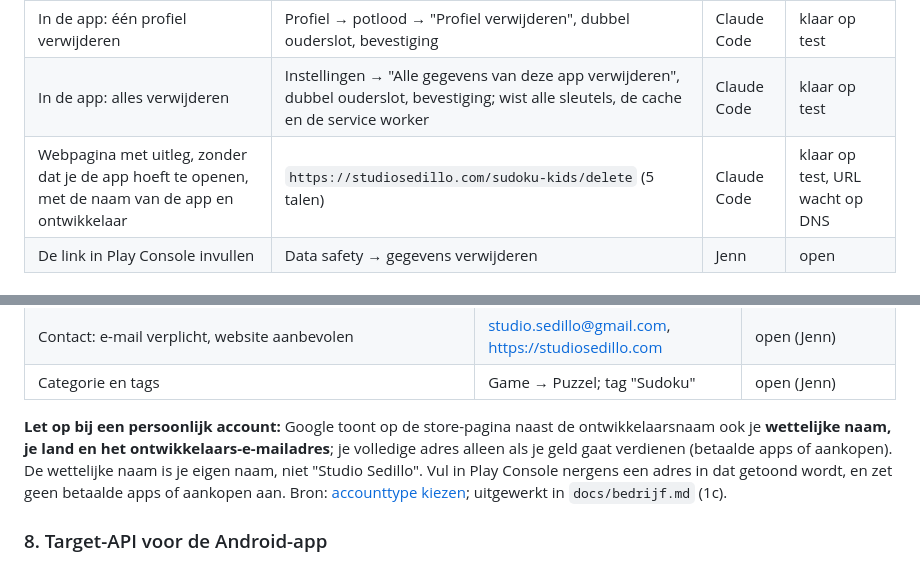
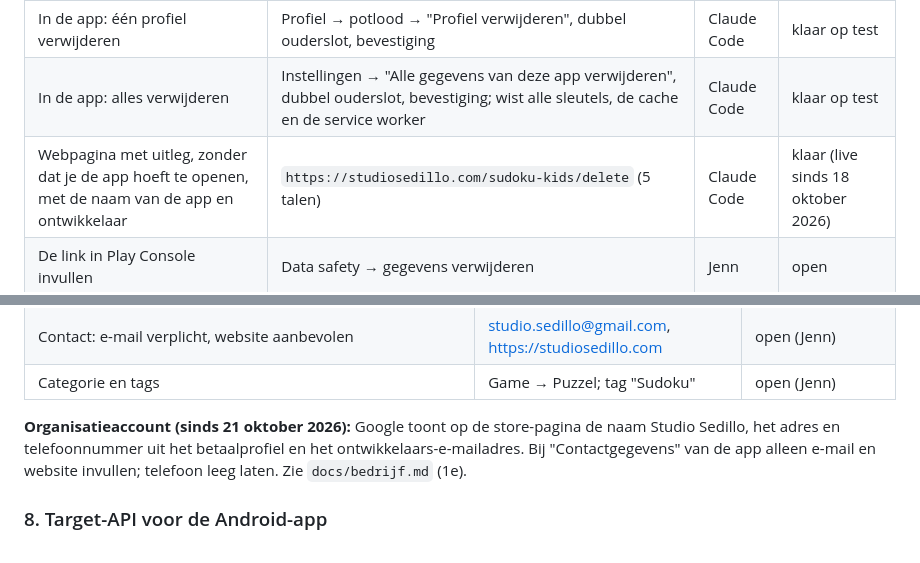
Before and after one commit to jmldewaal-sedillo/sudoku-kids, a Markdown page: docs/publiceren.md, 2 parts joined by grey strips. GitHub-like rendering.

Commit message:
Publiceren: stand store-pagina bij het organisatieaccount; verwijderpagina live
Co-Authored-By: Claude Opus 5.5 <noreply@anthropic.com>
Claude-Session: https://claude.ai/code/session_01EjWunAvJNLQk7irTPs9aKF

```diff
--- a/docs/publiceren.md
+++ b/docs/publiceren.md
@@ -143,7 +143,7 @@ kunnen uitoefenen.
 |---|---|---|---|
 | In de app: één profiel verwijderen | Profiel → potlood → "Profiel verwijderen", dubbel ouderslot, bevestiging | Claude Code | klaar op test |
 | In de app: alles verwijderen | Instellingen → "Alle gegevens van deze app verwijderen", dubbel ouderslot, bevestiging; wist alle sleutels, de cache en de service worker | Claude Code | klaar op test |
-| Webpagina met uitleg, zonder dat je de app hoeft te openen, met de naam van de app en ontwikkelaar | `https://studiosedillo.com/sudoku-kids/delete` (5 talen) | Claude Code | klaar op test, URL wacht op DNS |
+| Webpagina met uitleg, zonder dat je de app hoeft te openen, met de naam van de app en ontwikkelaar | `https://studiosedillo.com/sudoku-kids/delete` (5 talen) | Claude Code | klaar (live sinds 18 oktober 2026) |
 | De link in Play Console invullen | Data safety → gegevens verwijderen | Jenn | open |
 
 ### 5. Leeftijdsclassificatie (IARC)
@@ -207,12 +207,10 @@ Bronnen: [previewmateriaal][assets], [metadatabeleid][metadata].
 | Contact: e-mail verplicht, website aanbevolen | studio.sedillo@gmail.com, https://studiosedillo.com | open (Jenn) |
 | Categorie en tags | Game → Puzzel; tag "Sudoku" | open (Jenn) |
 
-**Let op bij een persoonlijk account:** Google toont op de store-pagina naast de
-ontwikkelaarsnaam ook je **wettelijke naam, je land en het ontwikkelaars-e-mailadres**; je
-volledige adres alleen als je geld gaat verdienen (betaalde apps of aankopen). De wettelijke
-naam is je eigen naam, niet "Studio Sedillo". Vul in Play Console nergens een adres in dat
-getoond wordt, en zet geen betaalde apps of aankopen aan. Bron: [accounttype kiezen][accounttype];
-uitgewerkt in `docs/bedrijf.md` (1c).
+**Organisatieaccount (sinds 21 oktober 2026):** Google toont op de store-pagina de naam
+Studio Sedillo, het adres en telefoonnummer uit het betaalprofiel en het ontwikkelaars-e-mailadres.
+Bij "Contactgegevens" van de app alleen e-mail en website invullen; telefoon leeg laten.
+Zie `docs/bedrijf.md` (1e).
 
 ### 8. Target-API voor de Android-app
 
```
